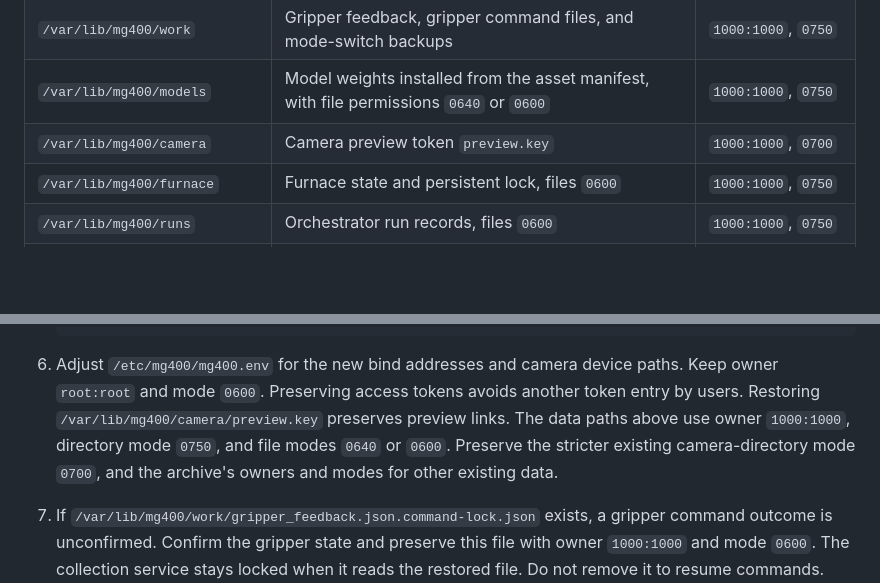
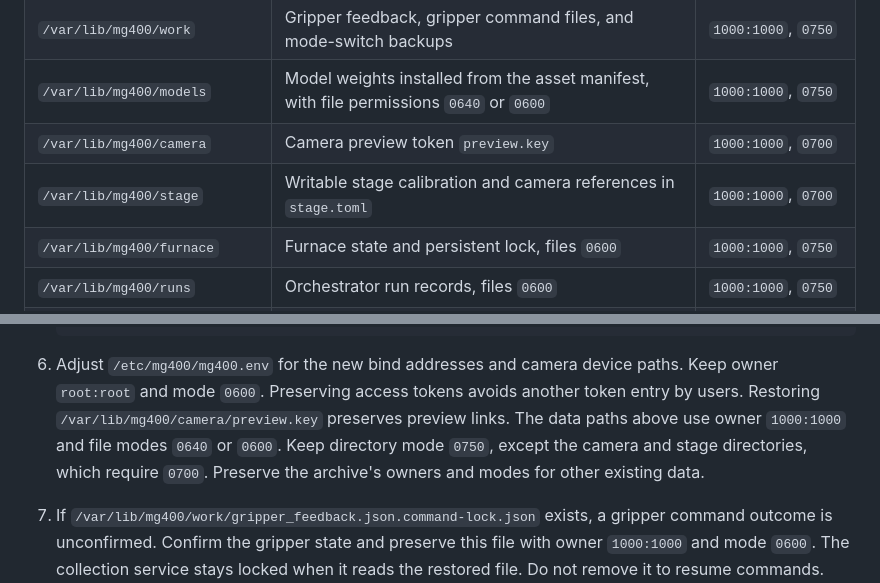
Before and after one commit to shc0507/dobot_mg400, a Markdown page: docs/deploy.en.md, 2 parts joined by grey strips. Rendered like a GitHub page; blank space fills up the shorter version.

```diff
--- a/docs/deploy.en.md
+++ b/docs/deploy.en.md
@@ -19,6 +19,7 @@ Deployment does not depend on a specific platform. For Olares networking, code a
 | `/var/lib/mg400/work` | Gripper feedback, gripper command files, and mode-switch backups | `1000:1000`, `0750` |
 | `/var/lib/mg400/models` | Model weights installed from the asset manifest, with file permissions `0640` or `0600` | `1000:1000`, `0750` |
 | `/var/lib/mg400/camera` | Camera preview token `preview.key` | `1000:1000`, `0700` |
+| `/var/lib/mg400/stage` | Writable stage calibration and camera references in `stage.toml` | `1000:1000`, `0700` |
 | `/var/lib/mg400/furnace` | Furnace state and persistent lock, files `0600` | `1000:1000`, `0750` |
 | `/var/lib/mg400/runs` | Orchestrator run records, files `0600` | `1000:1000`, `0750` |
 | `/var/lib/mg400/zones` | Zone configuration and retained occupancy, files `0640` or `0600` | `1000:1000`, `0750` |
@@ -408,8 +409,8 @@ Restore by hand on the new host:
 
 6. Adjust `/etc/mg400/mg400.env` for the new bind addresses and camera device paths. Keep owner `root:root` and mode `0600`.
    Preserving access tokens avoids another token entry by users. Restoring `/var/lib/mg400/camera/preview.key` preserves preview links.
-   The data paths above use owner `1000:1000`, directory mode `0750`, and file modes `0640` or `0600`.
-   Preserve the stricter existing camera-directory mode `0700`, and the archive's owners and modes for other existing data.
+   The data paths above use owner `1000:1000` and file modes `0640` or `0600`.
+   Keep directory mode `0750`, except the camera and stage directories, which require `0700`. Preserve the archive's owners and modes for other existing data.
 7. If `/var/lib/mg400/work/gripper_feedback.json.command-lock.json` exists, a gripper command outcome is unconfirmed.
    Confirm the gripper state and preserve this file with owner `1000:1000` and mode `0600`.
    The collection service stays locked when it reads the restored file. Do not remove it to resume commands.
```
Also changed, not shown: docs/deploy.md (+3 -2 lines).
